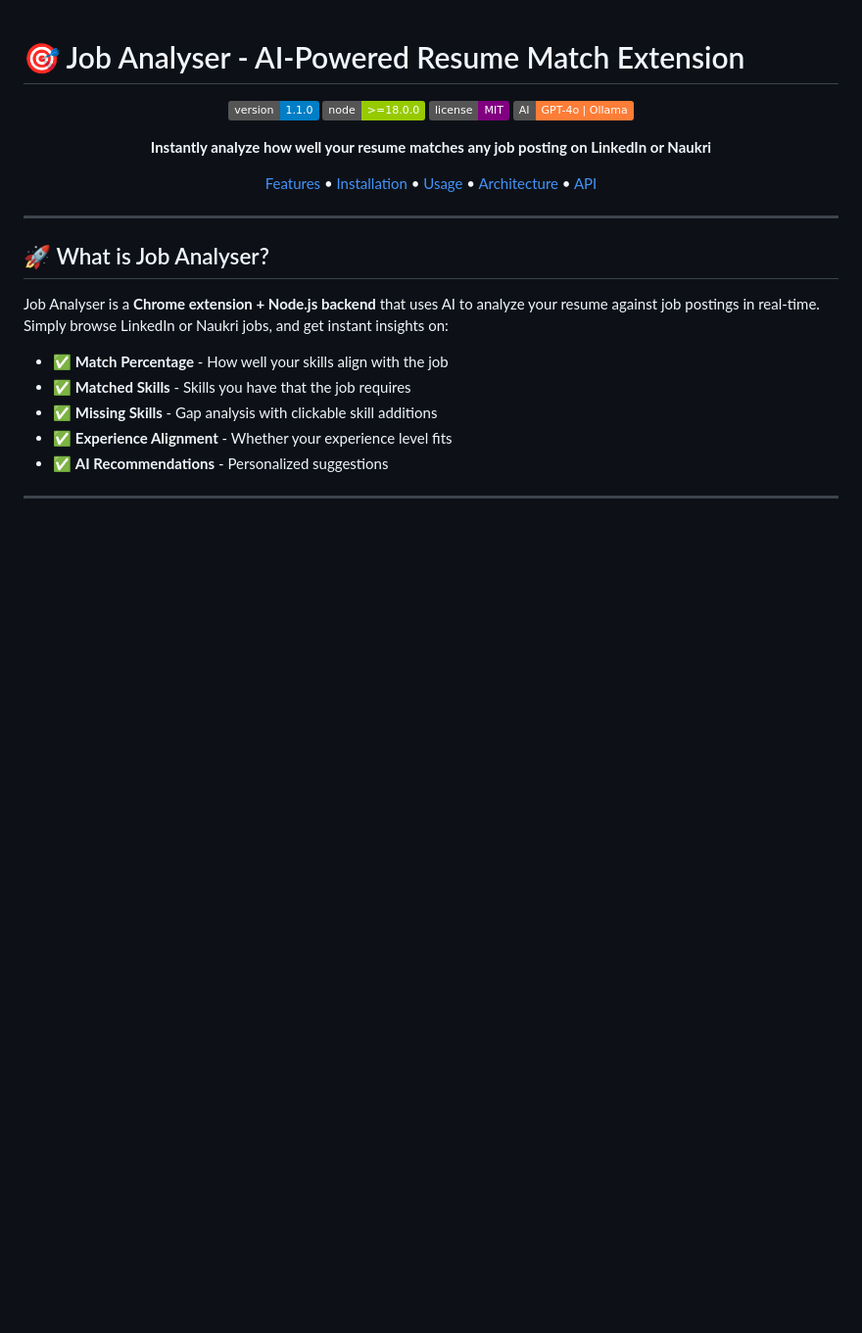
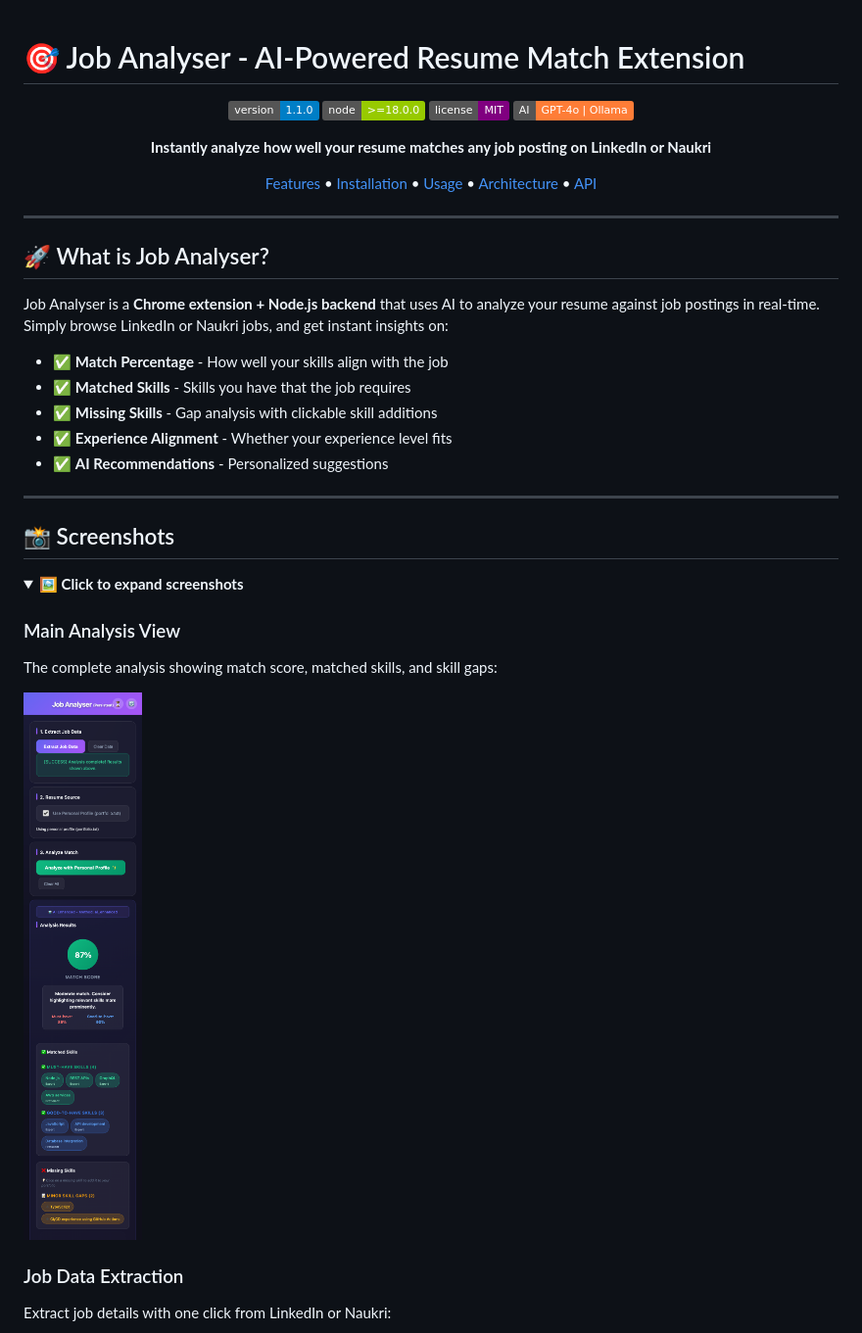
Before and after one commit to Punnamanikumar/job-analyser, a Markdown page: README.md, the part around one of its changes. Shown at 98% size. Rendered like a GitHub page; pictures changed too: docs/images/job-analyser-screenshot.png (added); folded sections open; badges without logos; blank space fills up the shorter version.

```diff
--- a/README.md
+++ b/README.md
@@ -26,3 +26,17 @@ Job Analyser is a **Chrome extension + Node.js backend** that uses AI to analyze
 - ✅ **AI Recommendations** - Personalized suggestions
 
 ---
+
+## 📸 Screenshots
+
+<details>
+<summary><b>🖼️ Click to expand screenshots</b></summary>
+
+### Main Analysis View
+The complete analysis showing match score, matched skills, and skill gaps:
+
+![Job Analyser Main View](docs/images/job-analyser-screenshot.png)
+
+### Job Data Extraction
+Extract job details with one click from LinkedIn or Naukri:
+
```
Also changed, not shown: other parts of README.md (+23 -0 lines), docs/images/ai-insights.screenshot.png (added), docs/images/job-data-extraction-Screenshot.png (added), docs/images/job-listing-portal.png (added), docs/images/not-job-portal-screenshot.png (added), docs/images/rerun-job-analyser-screenshot.png (added), 6 other files.
